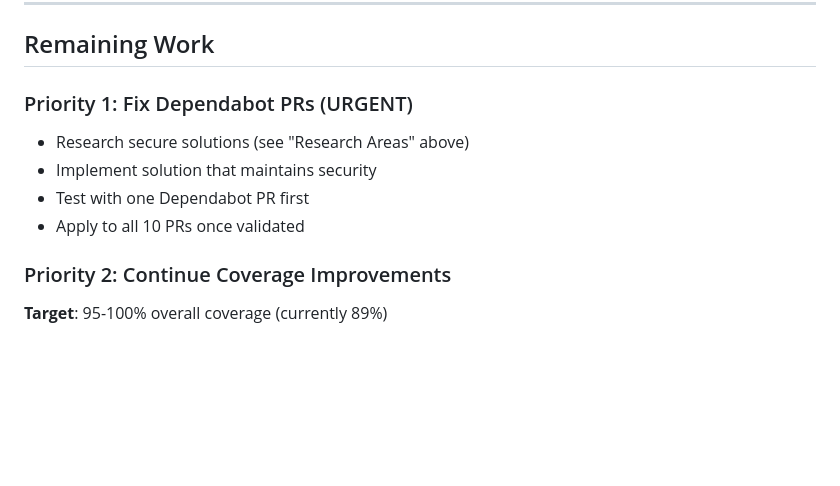
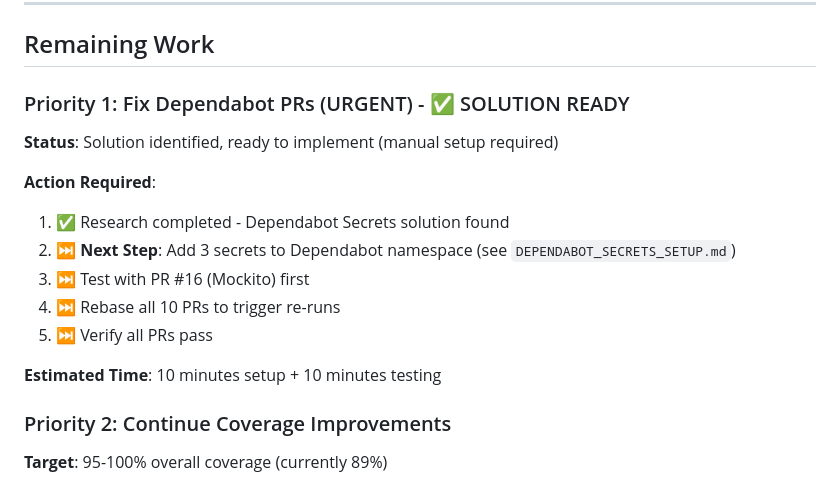
Before and after one commit to ksalhab89/CouponSystemProject, a Markdown page: CLAUDE_SESSION_HANDOFF.md, the part around one of its changes. Rendered like a GitHub page; blank space fills up the shorter version.

```diff
--- a/CLAUDE_SESSION_HANDOFF.md
+++ b/CLAUDE_SESSION_HANDOFF.md
@@ -197,11 +258,17 @@ Need to find a **secure** way to handle Dependabot PRs without:
 
 ## Remaining Work
 
-### Priority 1: Fix Dependabot PRs (URGENT)
-- Research secure solutions (see "Research Areas" above)
-- Implement solution that maintains security
-- Test with one Dependabot PR first
-- Apply to all 10 PRs once validated
+### Priority 1: Fix Dependabot PRs (URGENT) - ✅ SOLUTION READY
+**Status**: Solution identified, ready to implement (manual setup required)
+
+**Action Required**:
+1. ✅ Research completed - Dependabot Secrets solution found
+2. ⏭️ **Next Step**: Add 3 secrets to Dependabot namespace (see `DEPENDABOT_SECRETS_SETUP.md`)
+3. ⏭️ Test with PR #16 (Mockito) first
+4. ⏭️ Rebase all 10 PRs to trigger re-runs
+5. ⏭️ Verify all PRs pass
+
+**Estimated Time**: 10 minutes setup + 10 minutes testing
 
 ### Priority 2: Continue Coverage Improvements
 **Target**: 95-100% overall coverage (currently 89%)
```
Also changed, not shown: other parts of CLAUDE_SESSION_HANDOFF.md (+62 -1 lines), DEPENDABOT_SECRETS_SETUP.md (added, +229 -0 lines).
